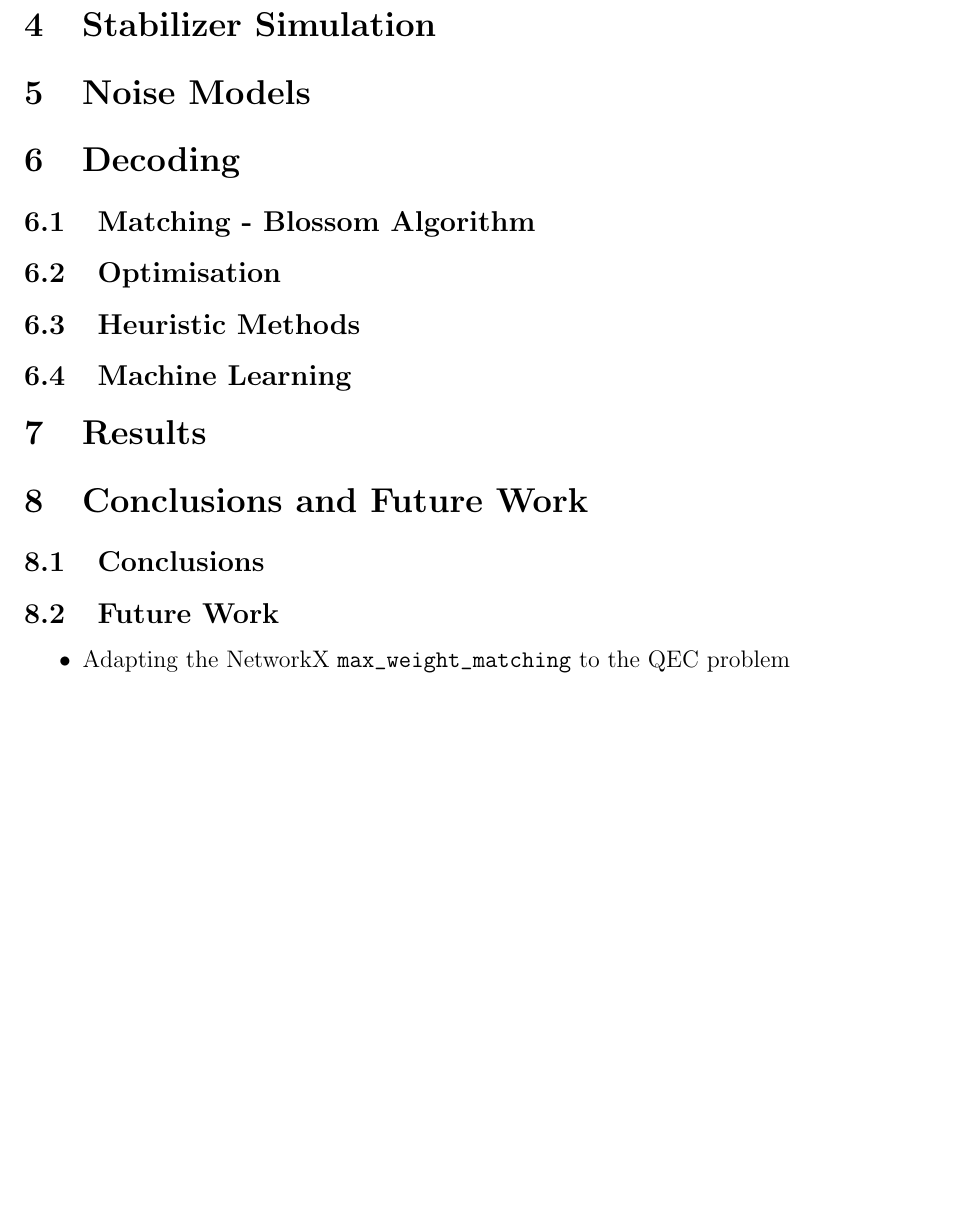
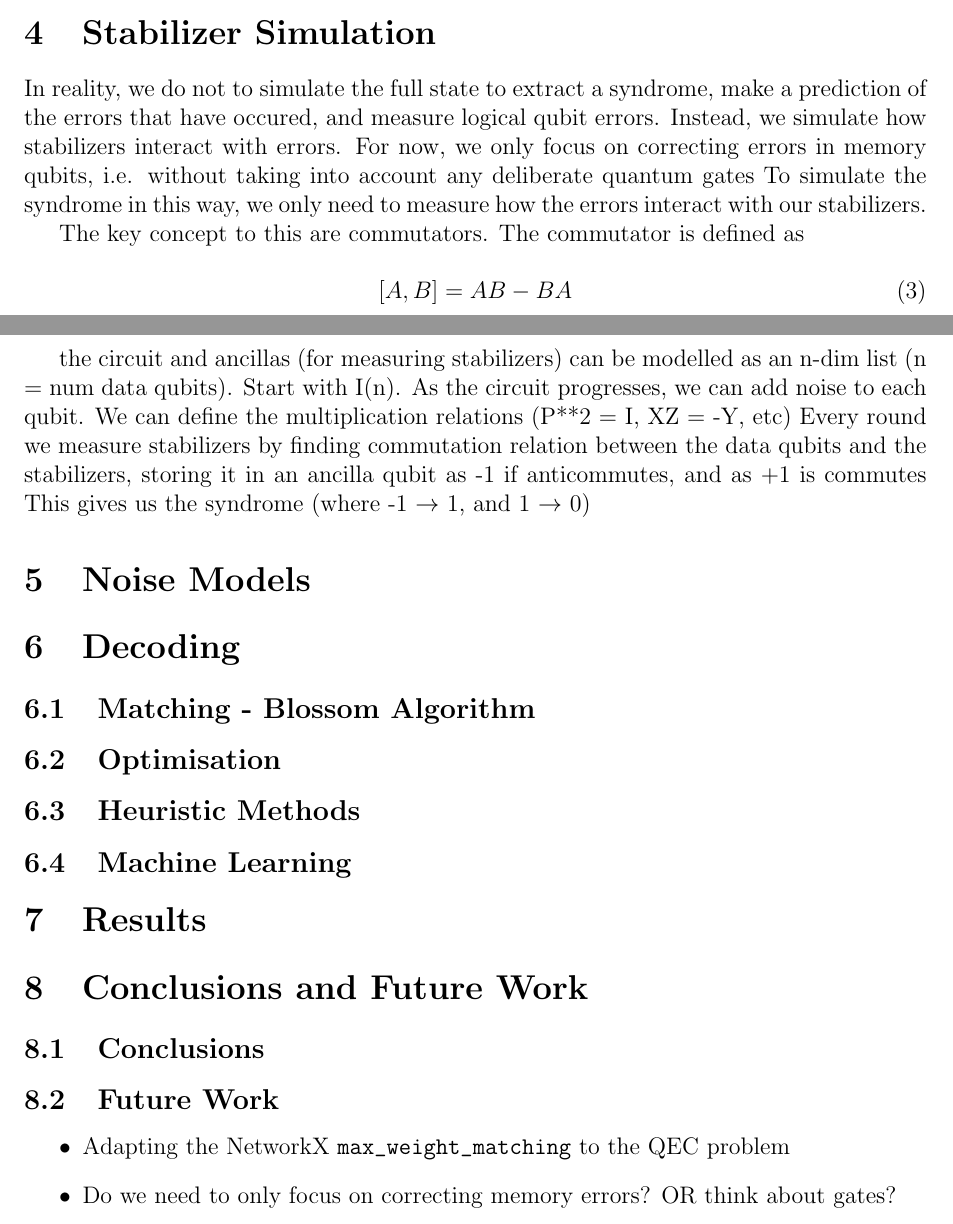
Before and after one commit to andrewN-DL/qec-decoder-benchmark, a LaTeX paper (report/report.tex): part of page 3 of 3 before the commit and two parts of pages 2 and 3 of 3 after it, the two joined at a grey line, cut so that both start at the same text, the shorter picture padded with empty space. Compiled offline with pdfLaTeX.

Commit message:
Addinig initial implementation of stabilizer circuit

```diff
--- a/report/report.tex
+++ b/report/report.tex
@@ -88,6 +88,22 @@ Each of these were measures using a pair of \textbf{CNOT} gates from the target
 
 \section{Stabilizer Simulation}
 
+In reality, we do not to simulate the full state to extract a syndrome, make a prediction of the errors that have occured, and measure logical qubit errors.
+Instead, we simulate how stabilizers interact with errors.
+For now, we only focus on correcting errors in memory qubits, i.e. without taking into account any deliberate quantum gates
+To simulate the syndrome in this way, we only need to measure how the errors interact with our stabilizers.
+
+The key concept to this are commutators. The commutator is defined as
+
+\begin{equation}
+    [A, B] = AB - BA
+\end{equation}
+
+the circuit and ancillas (for measuring stabilizers) can be modelled as an n-dim list (n = num data qubits).
+Start with I(n). As the circuit progresses, we can add noise to each qubit. We can define the multiplication relations (P**2 = I, XZ = -Y, etc)
+Every round we measure stabilizers by finding commutation relation between the data qubits and the stabilizers, storing it in an ancilla qubit as -1 if anticommutes, and as +1 is commutes
+This gives us the syndrome (where -1 $\rightarrow$ 1, and 1 $\rightarrow$ 0)
+
 \section{Noise Models}
 
 \section{Decoding}
@@ -104,6 +120,7 @@ Each of these were measures using a pair of \textbf{CNOT} gates from the target
 \subsection{Future Work}
 \begin{itemize}
     \item Adapting the NetworkX \verb|max_weight_matching| to the QEC problem
+    \item Do we need to only focus on correcting memory errors? OR think about gates?
 \end{itemize}
 
 
```
Also changed, not shown: 3 other files.
